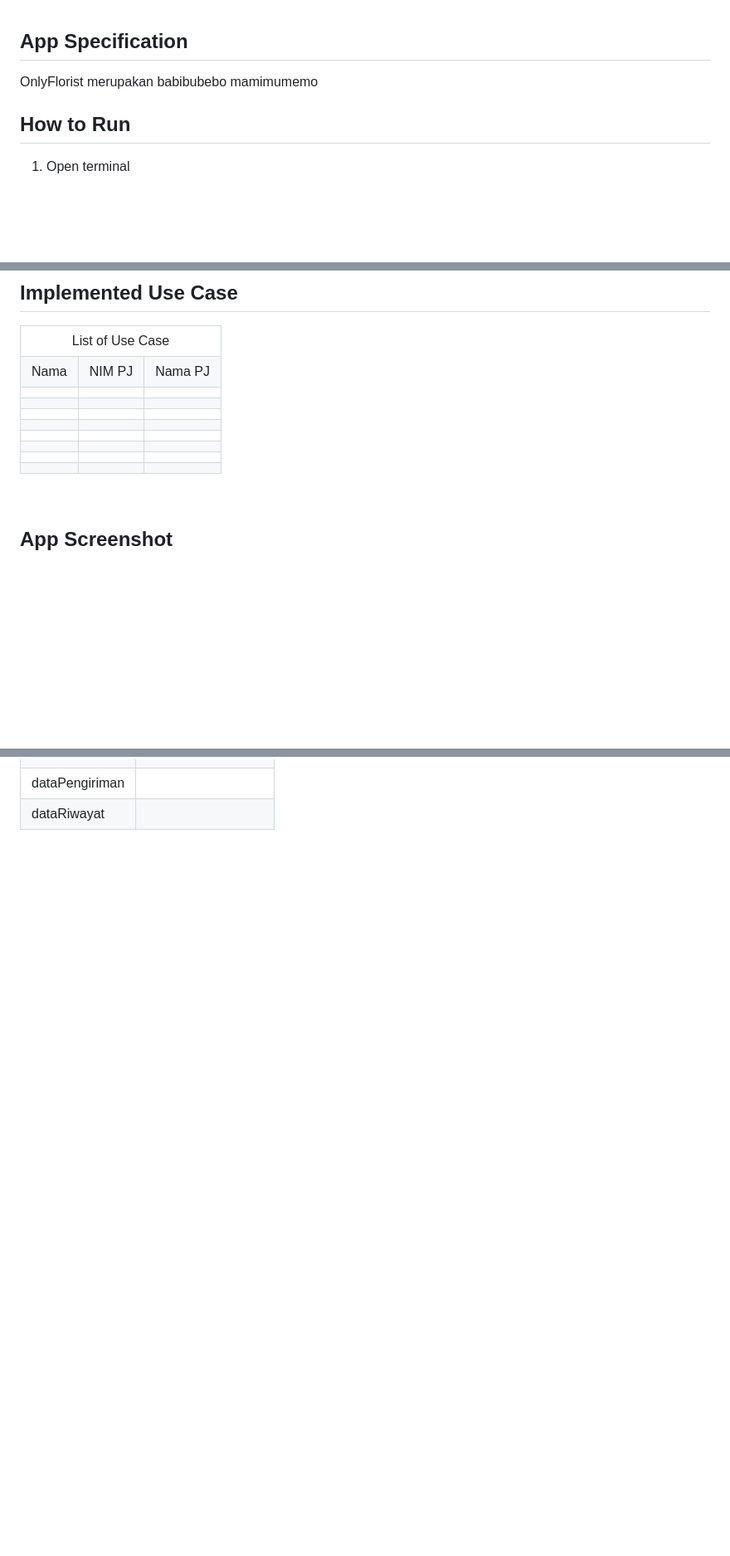
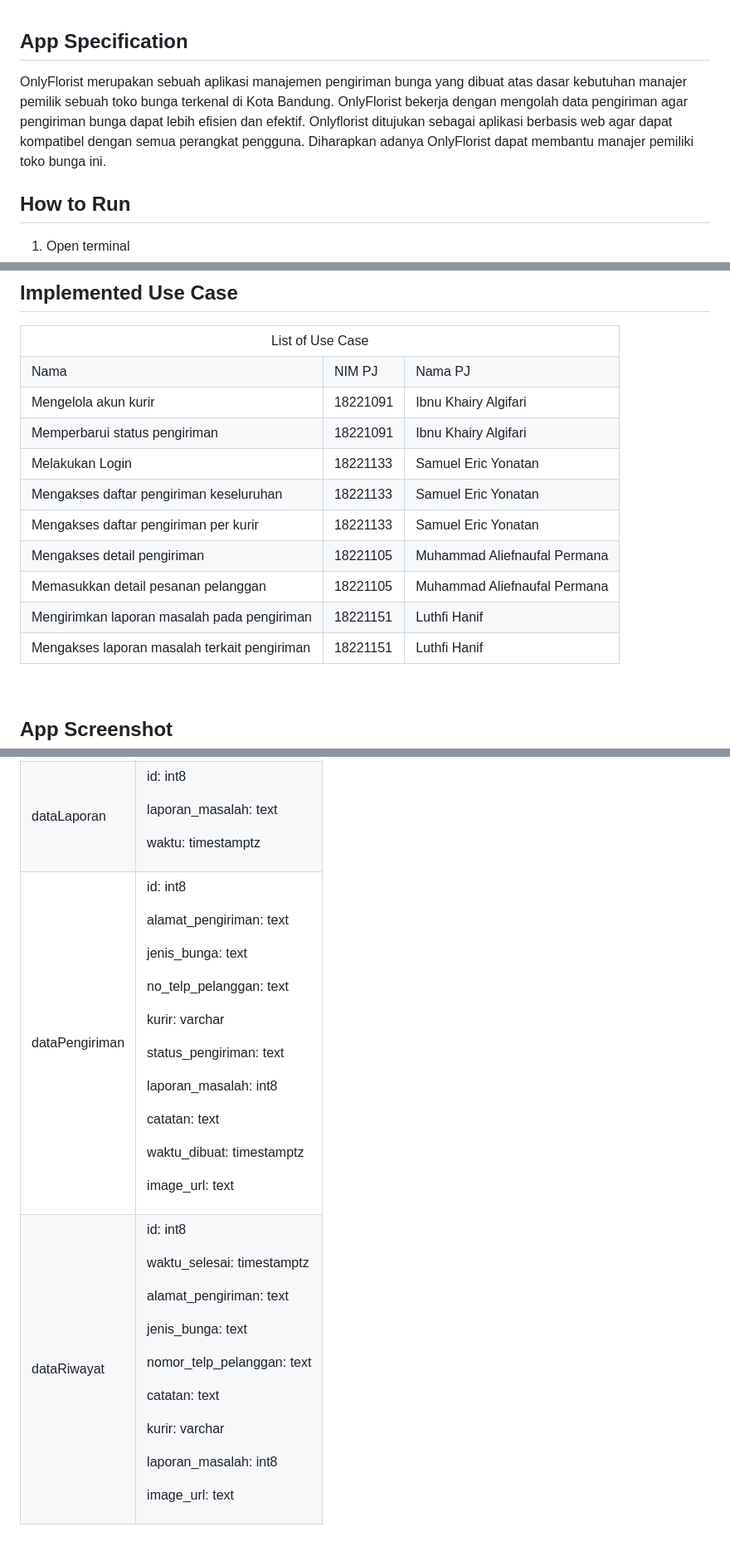
Before and after one commit to Anopalp/onlyflorist-app, a Markdown page: README.md, 3 parts joined by grey strips. Shown at 83% size. Rendered like a GitHub page; blank space fills up the shorter version.

```diff
--- a/README.md
+++ b/README.md
@@ -54,7 +54,13 @@
 
 ## **App Specification**
 <p>
-    OnlyFlorist merupakan babibubebo mamimumemo
+    OnlyFlorist merupakan sebuah aplikasi manajemen pengiriman bunga
+    yang dibuat atas dasar kebutuhan manajer pemilik sebuah toko bunga
+    terkenal di Kota Bandung. OnlyFlorist bekerja dengan mengolah data
+    pengiriman agar pengiriman bunga dapat lebih efisien dan efektif.
+    Onlyflorist ditujukan sebagai aplikasi berbasis web agar dapat
+    kompatibel dengan semua perangkat pengguna. Diharapkan adanya
+    OnlyFlorist dapat membantu manajer pemiliki toko bunga ini.
 </p>
 
 </br>
@@ -97,44 +103,49 @@
         <td>Nama PJ</td>
     </tr>
     <tr>
-        <td></td>
-        <td></td>
-        <td></td>
+        <td>Mengelola akun kurir</td>
+        <td>18221091</td>
+        <td>Ibnu Khairy Algifari</td>
     </tr>
     <tr>
-        <td></td>
-        <td></td>
-        <td></td>
+        <td>Memperbarui status pengiriman</td>
+        <td>18221091</td>
+        <td>Ibnu Khairy Algifari</td>
     </tr>
     <tr>
-        <td></td>
-        <td></td>
-        <td></td>
+        <td>Melakukan Login</td>
+        <td>18221133</td>
+        <td>Samuel Eric Yonatan</td>
     </tr>
     <tr>
-        <td></td>
-        <td></td>
-        <td></td>
+        <td>Mengakses daftar pengiriman keseluruhan</td>
+        <td>18221133</td>
+        <td>Samuel Eric Yonatan</td>
     </tr>
     <tr>
-        <td></td>
-        <td></td>
-        <td></td>
+        <td>Mengakses daftar pengiriman per kurir</td>
+        <td>18221133</td>
+        <td>Samuel Eric Yonatan</td>
     </tr>
     <tr>
-        <td></td>
-        <td></td>
-        <td></td>
+        <td>Mengakses detail pengiriman</td>
+        <td>18221105</td>
+        <td>Muhammad Aliefnaufal Permana</td>
     </tr>
     <tr>
-        <td></td>
-        <td></td>
-        <td></td>
+        <td>Memasukkan detail pesanan pelanggan</td>
+        <td>18221105</td>
+        <td>Muhammad Aliefnaufal Permana</td>
     </tr>
     <tr>
-        <td></td>
-        <td></td>
-        <td></td>
+        <td>Mengirimkan laporan masalah pada pengiriman</td>
+        <td>18221151</td>
+        <td>Luthfi Hanif</td>
+    </tr>
+    <tr>
+        <td>Mengakses laporan masalah terkait pengiriman</td>
+        <td>18221151</td>
+        <td>Luthfi Hanif</td>
     </tr>
 </table>
 </p>
@@ -170,15 +181,40 @@ Tampilan layar :
     </tr>
     <tr>
         <td>dataLaporan</td>
-        <td></td>
+        <td>
+            <p>id: int8</p>
+            <p>laporan_masalah: text</p>
+            <p>waktu: timestamptz</p>
+        </td>
     </tr>
     <tr>
         <td>dataPengiriman</td>
-        <td></td>
+        <td>
+            <p>id: int8</p>
+            <p>alamat_pengiriman: text</p>
+            <p>jenis_bunga: text</p>
+            <p>no_telp_pelanggan: text</p>
+            <p>kurir: varchar</p>
+            <p>status_pengiriman: text</p>
+            <p>laporan_masalah: int8</p>
+            <p>catatan: text</p>
+            <p>waktu_dibuat: timestamptz</p>
+            <p>image_url: text</p>
+        </td>
     </tr>
     <tr>
         <td>dataRiwayat</td>
-        <td></td>
+        <td>
+            <p>id: int8</p>
+            <p>waktu_selesai: timestamptz</p>
+            <p>alamat_pengiriman: text</p>
+            <p>jenis_bunga: text</p>
+            <p>nomor_telp_pelanggan: text</p>
+            <p>catatan: text</p>
+            <p>kurir: varchar</p>
+            <p>laporan_masalah: int8</p>
+            <p>image_url: text</p>
+        </td>
     </tr>
 </table>
 </p>
```
Also changed, not shown: other parts of README.md (+8 -8 lines).
